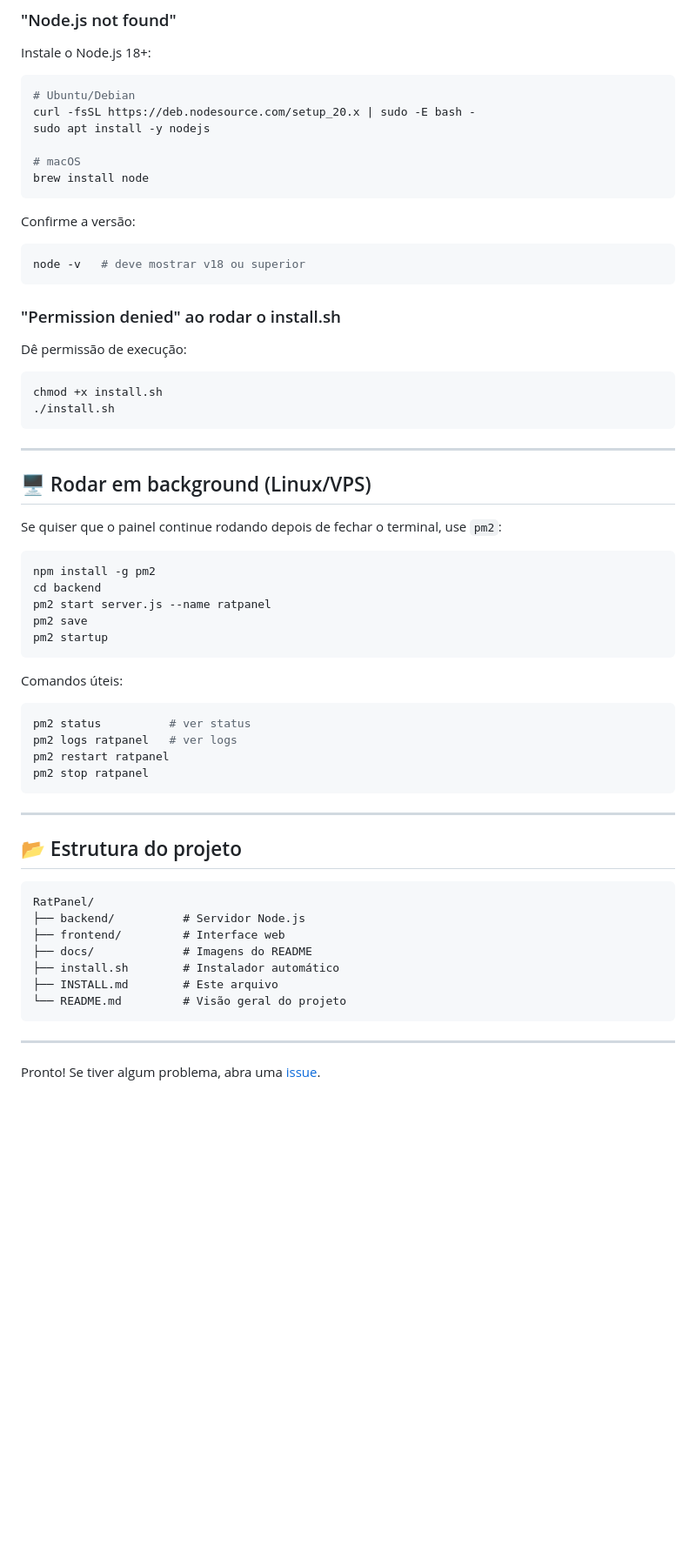
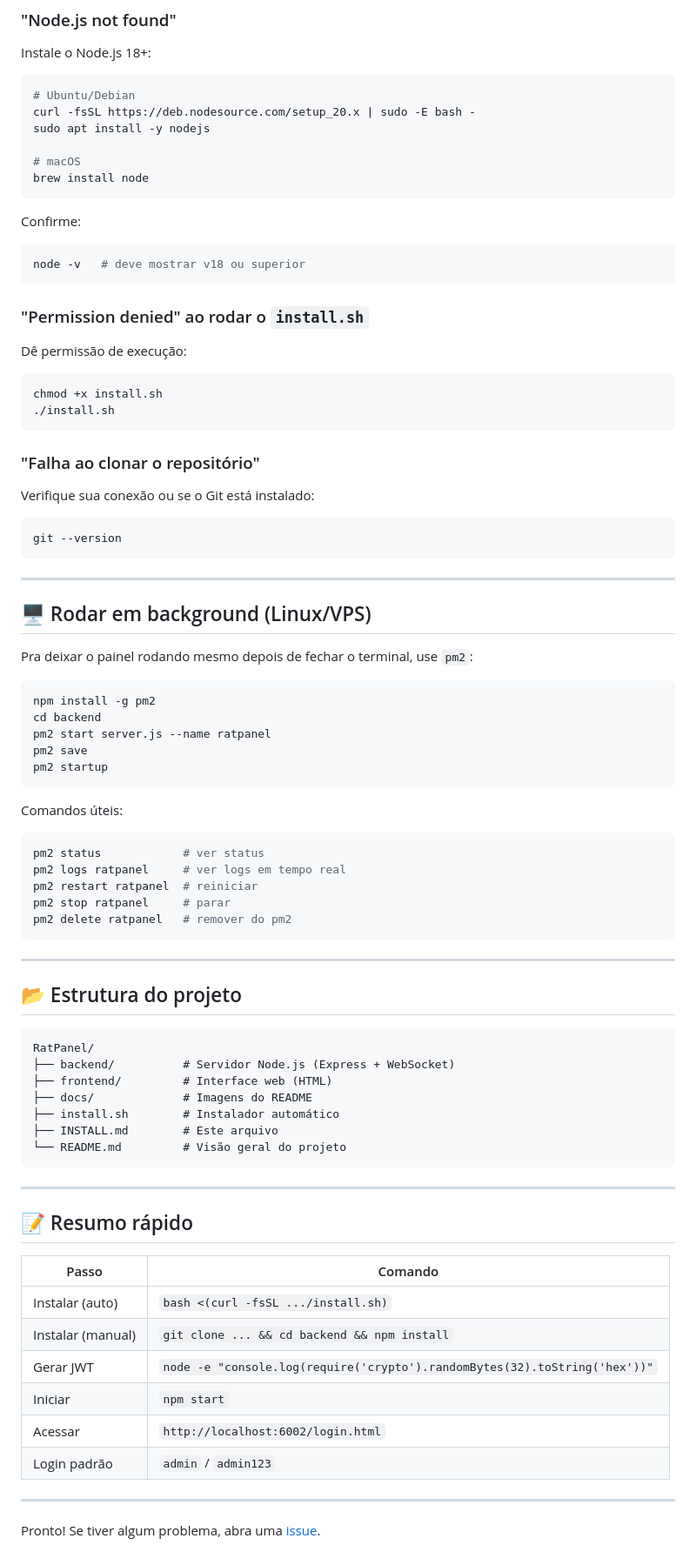
Before and after one commit to ratao21936/RatPanel, a Markdown page: INSTALL.md, the part around one of its changes. Shown at 87% size. Rendered like a GitHub page; blank space fills up the shorter version.

````diff
--- a/INSTALL.md
+++ b/INSTALL.md
@@ -117,12 +179,12 @@ sudo apt install -y nodejs
 brew install node
 ```
 
-Confirme a versão:
+Confirme:
 ```bash
 node -v   # deve mostrar v18 ou superior
 ```
 
-### "Permission denied" ao rodar o install.sh
+### "Permission denied" ao rodar o `install.sh`
 Dê permissão de execução:
 
 ```bash
@@ -130,11 +192,17 @@ chmod +x install.sh
 ./install.sh
 ```
 
+### "Falha ao clonar o repositório"
+Verifique sua conexão ou se o Git está instalado:
+```bash
+git --version
+```
+
 ---
 
 ## 🖥️ Rodar em background (Linux/VPS)
 
-Se quiser que o painel continue rodando depois de fechar o terminal, use `pm2`:
+Pra deixar o painel rodando mesmo depois de fechar o terminal, use `pm2`:
 
 ```bash
 npm install -g pm2
@@ -145,11 +213,13 @@ pm2 startup
 ```
 
 Comandos úteis:
+
 ```bash
-pm2 status          # ver status
-pm2 logs ratpanel   # ver logs
-pm2 restart ratpanel
-pm2 stop ratpanel
+pm2 status            # ver status
+pm2 logs ratpanel     # ver logs em tempo real
+pm2 restart ratpanel  # reiniciar
+pm2 stop ratpanel     # parar
+pm2 delete ratpanel   # remover do pm2
 ```
 
 ---
@@ -158,8 +228,8 @@ pm2 stop ratpanel
 
 ```
 RatPanel/
-├── backend/          # Servidor Node.js
-├── frontend/         # Interface web
+├── backend/          # Servidor Node.js (Express + WebSocket)
+├── frontend/         # Interface web (HTML)
 ├── docs/             # Imagens do README
 ├── install.sh        # Instalador automático
 ├── INSTALL.md        # Este arquivo
@@ -168,4 +238,17 @@ RatPanel/
 
 ---
 
+## 📝 Resumo rápido
+
+| Passo | Comando |
+|---|---|
+| Instalar (auto) | `bash <(curl -fsSL .../install.sh)` |
+| Instalar (manual) | `git clone ... && cd backend && npm install` |
+| Gerar JWT | `node -e "console.log(require('crypto').randomBytes(32).toString('hex'))"` |
+| Iniciar | `npm start` |
+| Acessar | `http://localhost:6002/login.html` |
+| Login padrão | `admin` / `admin123` |
+
+---
+
 Pronto! Se tiver algum problema, abra uma [issue](https://github.com/ratao21936/RatPanel/issues).
````
Also changed, not shown: other parts of INSTALL.md (+85 -23 lines).
